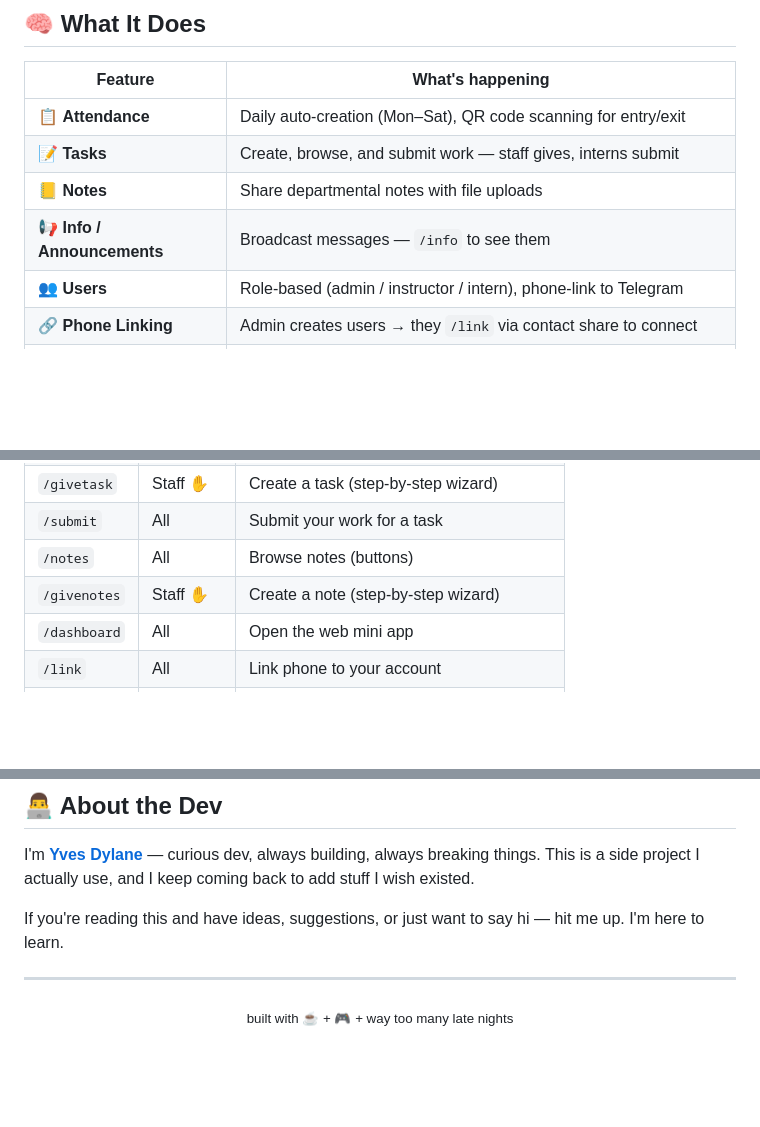
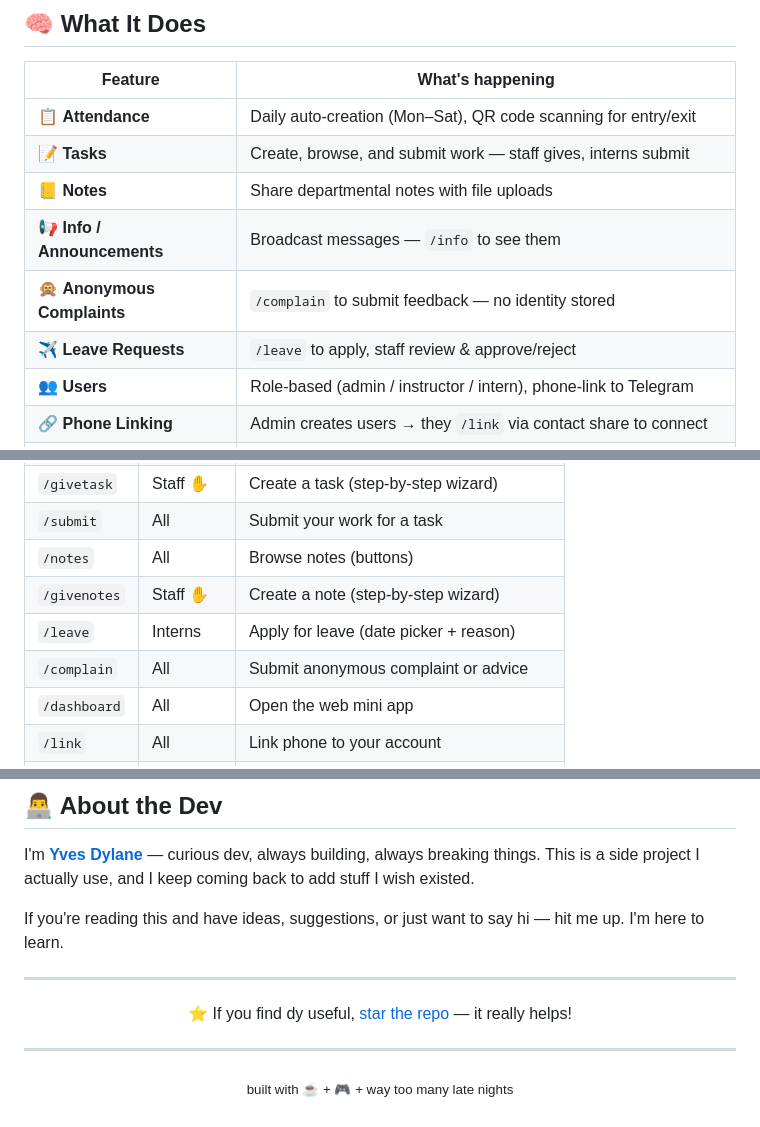
Before and after one commit to yvesdylane/dy, a Markdown page: README.md, 3 parts joined by grey strips. GitHub-like rendering; blank space fills up the shorter version.

Commit message:
feat: update readme

```diff
--- a/README.md
+++ b/README.md
@@ -18,6 +18,8 @@ Meet **[dy](https://t.me/dyDMCBOT)** — a side project that started as "let me
 | 📝 **Tasks** | Create, browse, and submit work — staff gives, interns submit |
 | 📒 **Notes** | Share departmental notes with file uploads |
 | 📢 **Info / Announcements** | Broadcast messages — `/info` to see them |
+| 🙊 **Anonymous Complaints** | `/complain` to submit feedback — no identity stored |
+| ✈️ **Leave Requests** | `/leave` to apply, staff review & approve/reject |
 | 👥 **Users** | Role-based (admin / instructor / intern), phone-link to Telegram |
 | 🔗 **Phone Linking** | Admin creates users → they `/link` via contact share to connect |
 | 💾 **DB Sync** | `/sync` upload a `.db` file to merge data — also re-uploads all files to the storage group |
@@ -42,6 +44,8 @@ Everything responds only to commands — no passive replies. Minimal by design.
 | `/submit` | All | Submit your work for a task |
 | `/notes` | All | Browse notes (buttons) |
 | `/givenotes` | Staff ✋ | Create a note (step-by-step wizard) |
+| `/leave` | Interns | Apply for leave (date picker + reason) |
+| `/complain` | All | Submit anonymous complaint or advice |
 | `/dashboard` | All | Open the web mini app |
 | `/link` | All | Link phone to your account |
 | `/qr` | Staff ✋ | Generate attendance QR code |
@@ -132,5 +136,11 @@ If you're reading this and have ideas, suggestions, or just want to say hi — h
 ---
 
 <p align="center">
+  ⭐ If you find dy useful, <a href="https://github.com/yvesdylane/dy">star the repo</a> — it really helps!
+</p>
+
+---
+
+<p align="center">
   <sub>built with ☕ + 🎮 + way too many late nights</sub>
 </p>
```
Also changed, not shown: other parts of README.md (+1 -1 lines).
